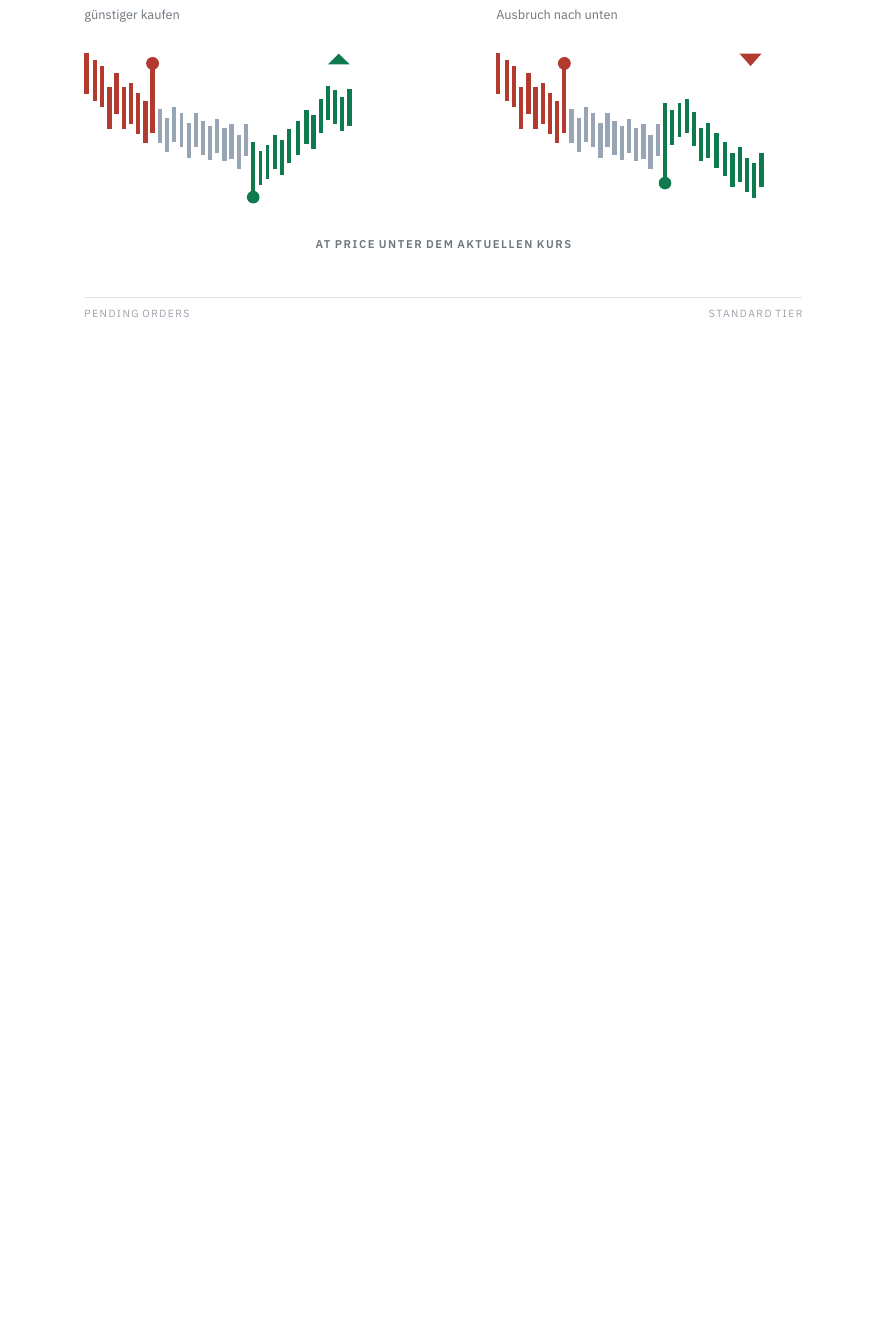
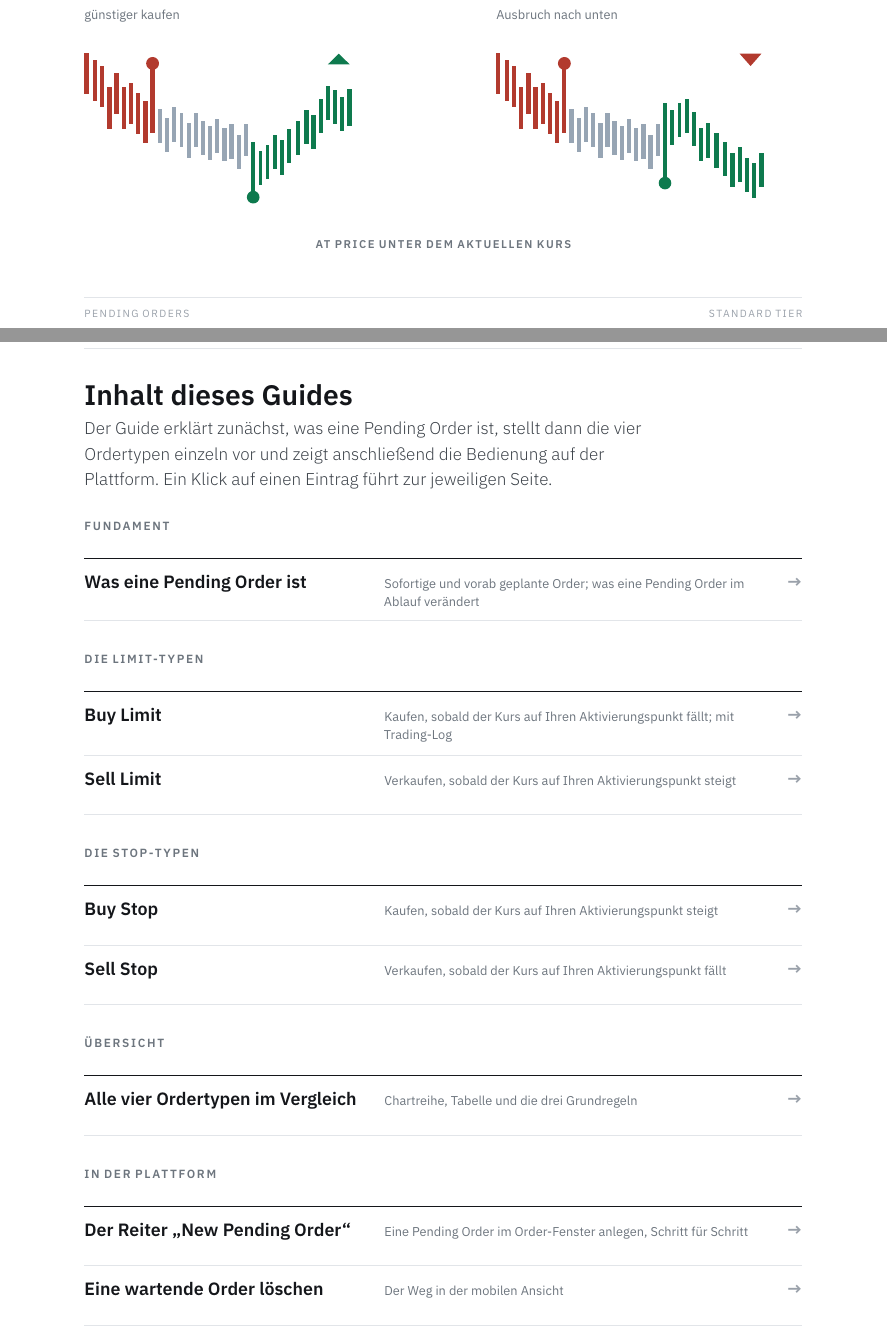
Before and after one commit to Jechky/education, a LaTeX document (dokumente/pending-orders/Pending-Orders-Guide.tex): part of page 1 of 9 before the commit and two parts of pages 1 and 2 of 10 after it, the two joined at a grey line, cut so that both start at the same text, the shorter picture padded with empty space. Compiled offline with XeLaTeX.

Commit message:
Inhaltsverzeichnis in beiden Dokumenten, dazu PDF-Lesezeichen
- Neue Seite „Inhalt“ nach dem Deckblatt: Einträge nach Kapiteln gruppiert,
  Seitentitel + eine Zeile Inhalt, ganze Zeile als Link; ohne Seitenzahlen
  (Regel „keine Zahlen“).
- Lesezeichen je Seite für die Seitenleiste des PDF-Programms.
- Kontogrundlagen 11 Seiten, Guide 10 Seiten; übrige Seiten pixelgleich,
  Logs ohne Warnungen, Schutz neu erzeugt und geprüft.

Co-Authored-By: Claude Opus 5.5 <noreply@anthropic.com>
Claude-Session: https://claude.ai/code/session_017P4xZsRVphqbxtk2pCJj8s

```diff
--- a/dokumente/pending-orders/Pending-Orders-Guide.tex
+++ b/dokumente/pending-orders/Pending-Orders-Guide.tex
@@ -153,3 +153,31 @@
 \end{scope}
 \end{tikzpicture}
 \clearpage
+% Inhaltsverzeichnis (Nutzerwunsch 02.10.2026) ohne Seitenzahlen (Regel "keine Zahlen", HANDOFF 2.3):
+% jede Zeile ist ein Link auf die Seite; dazu Lesezeichen je Seite (\pdfbookmark hinter den Kickern).
+\newcommand\inhaltzeile[3]{% {Label}{Seitentitel}{Inhalt in einer Zeile}
+  \noindent\hyperref[#1]{\parbox[t]{67mm}{\raggedright\leavevmode{\hthree\color{ink}#2}}\hspace{4mm}%
+    \parbox[t]{\dimexpr\linewidth-80mm\relax}{\raggedright\leavevmode{\color{muted}\small #3}}%
+    \hfill{\hthree\color{soft}→}}\par
+  \vspace{2.8mm}{\color{rule}\rule{\linewidth}{0.4pt}}\par\vspace{2.8mm}}
+\newcommand\inhaltgruppe[1]{\par\vspace{3.5mm}{\htwo\ls\color{muted}\MakeUppercase{#1}\par}\vspace{2.5mm}%
+  {\color{ink}\rule{\linewidth}{0.6pt}}\par\vspace{2.8mm}}
+\kicker{}{Inhalt}\phantomsection\label{po:inhalt}\pdfbookmark[0]{Inhalt}{po:inhalt:bm}
+\Hone{Inhalt dieses Guides}
+\begin{minipage}{140mm}\lead{Der Guide erklärt zunächst, was eine Pending Order ist, stellt dann die vier
+Ordertypen einzeln vor und zeigt anschließend die Bedienung auf der Plattform. Ein Klick auf einen Eintrag
+führt zur jeweiligen Seite.}\end{minipage}
+\par\vspace{4mm}
+\inhaltgruppe{Fundament}
+\inhaltzeile{po:fundament}{Was eine Pending Order ist}{Sofortige und vorab geplante Order; was eine Pending Order im Ablauf verändert}
+\inhaltgruppe{Die Limit-Typen}
+\inhaltzeile{po:buylimit}{Buy Limit}{Kaufen, sobald der Kurs auf Ihren Aktivierungspunkt fällt; mit Trading-Log}
+\inhaltzeile{po:selllimit}{Sell Limit}{Verkaufen, sobald der Kurs auf Ihren Aktivierungspunkt steigt}
+\inhaltgruppe{Die Stop-Typen}
+\inhaltzeile{po:buystop}{Buy Stop}{Kaufen, sobald der Kurs auf Ihren Aktivierungspunkt steigt}
+\inhaltzeile{po:sellstop}{Sell Stop}{Verkaufen, sobald der Kurs auf Ihren Aktivierungspunkt fällt}
+\inhaltgruppe{Übersicht}
+\inhaltzeile{po:uebersicht}{Alle vier Ordertypen im Vergleich}{Chartreihe, Tabelle und die drei Grundregeln}
+\inhaltgruppe{In der Plattform}
+\inhaltzeile{po:fenster}{Der Reiter „New Pending Order“}{Eine Pending Order im Order-Fenster anlegen, Schritt für Schritt}
+\inhaltzeile{po:loeschen}{Eine wartende Order löschen}{Der Weg in der mobilen Ansicht}
```
Also changed, not shown: HANDOFF.md (+1 -0 lines), dokumente/kontogrundlagen-kosten/Kontogrundlagen-Kosten.tex (+28 -1 lines), dokumente/pending-orders/Pending-Orders-Guide.tex (17 more changed lines).
